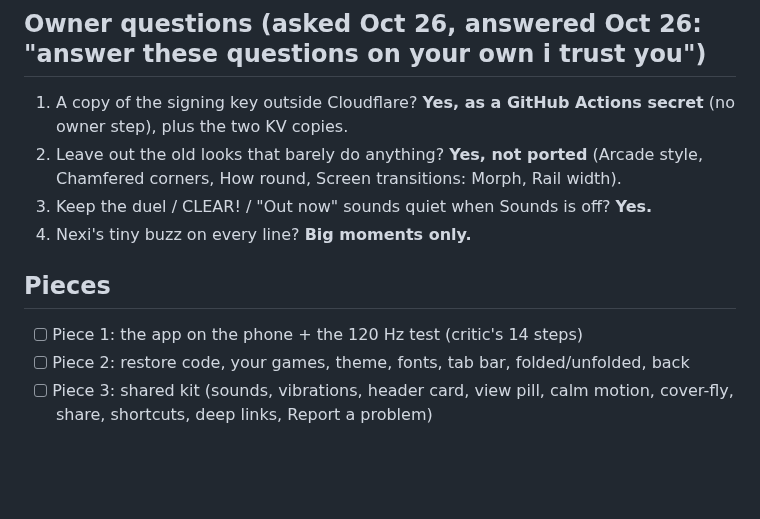
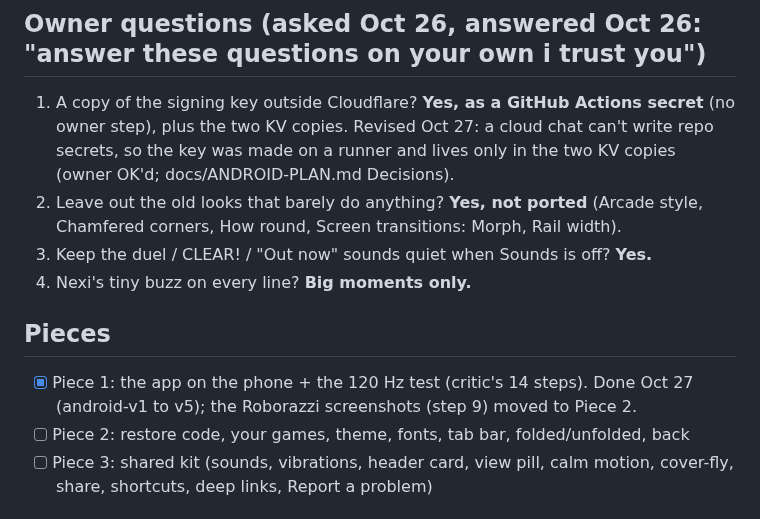
Before and after one commit to Shamlawy/Play-next, a Markdown page: android/parity/0.md, the part around the change. Rendered like a GitHub page; blank space fills up the shorter version.

```diff
--- a/android/parity/0.md
+++ b/android/parity/0.md
@@ -27,14 +27,14 @@ The Map ran as 5 parallel mappers plus a skeptic/completeness critic (the Workfl
 
 ## Owner questions (asked Oct 26, answered Oct 26: "answer these questions on your own i trust you")
 
-1. A copy of the signing key outside Cloudflare? **Yes, as a GitHub Actions secret** (no owner step), plus the two KV copies.
+1. A copy of the signing key outside Cloudflare? **Yes, as a GitHub Actions secret** (no owner step), plus the two KV copies. Revised Oct 27: a cloud chat can't write repo secrets, so the key was made on a runner and lives only in the two KV copies (owner OK'd; docs/ANDROID-PLAN.md Decisions).
 2. Leave out the old looks that barely do anything? **Yes, not ported** (Arcade style, Chamfered corners, How round, Screen transitions: Morph, Rail width).
 3. Keep the duel / CLEAR! / "Out now" sounds quiet when Sounds is off? **Yes.**
 4. Nexi's tiny buzz on every line? **Big moments only.**
 
 ## Pieces
 
-- [ ] Piece 1: the app on the phone + the 120 Hz test (critic's 14 steps)
+- [x] Piece 1: the app on the phone + the 120 Hz test (critic's 14 steps). Done Oct 27 (android-v1 to v5); the Roborazzi screenshots (step 9) moved to Piece 2.
 - [ ] Piece 2: restore code, your games, theme, fonts, tab bar, folded/unfolded, back
 - [ ] Piece 3: shared kit (sounds, vibrations, header card, view pill, calm motion, cover-fly, share, shortcuts, deep links, Report a problem)
 
```
Also changed, not shown: docs/ANDROID-PLAN.md (+4 -3 lines).
